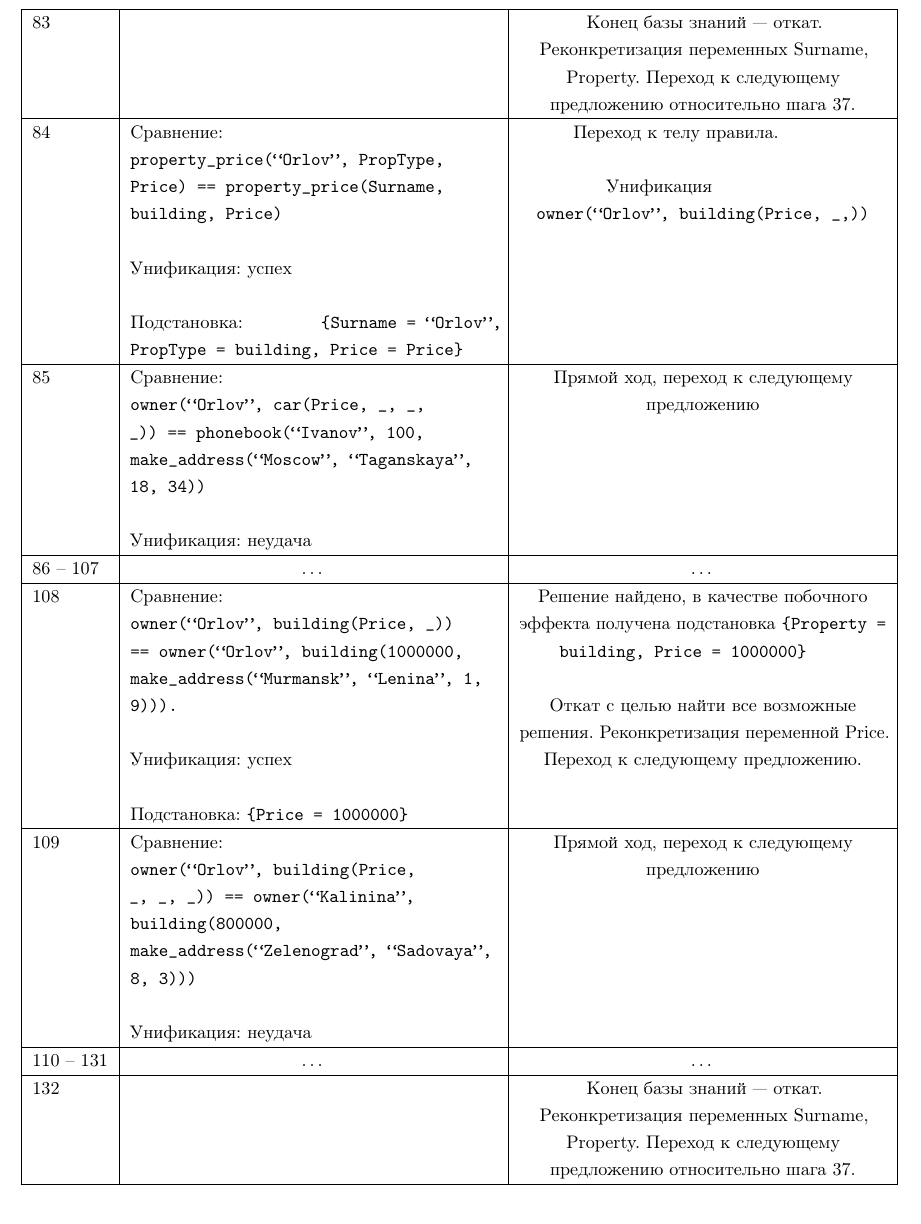
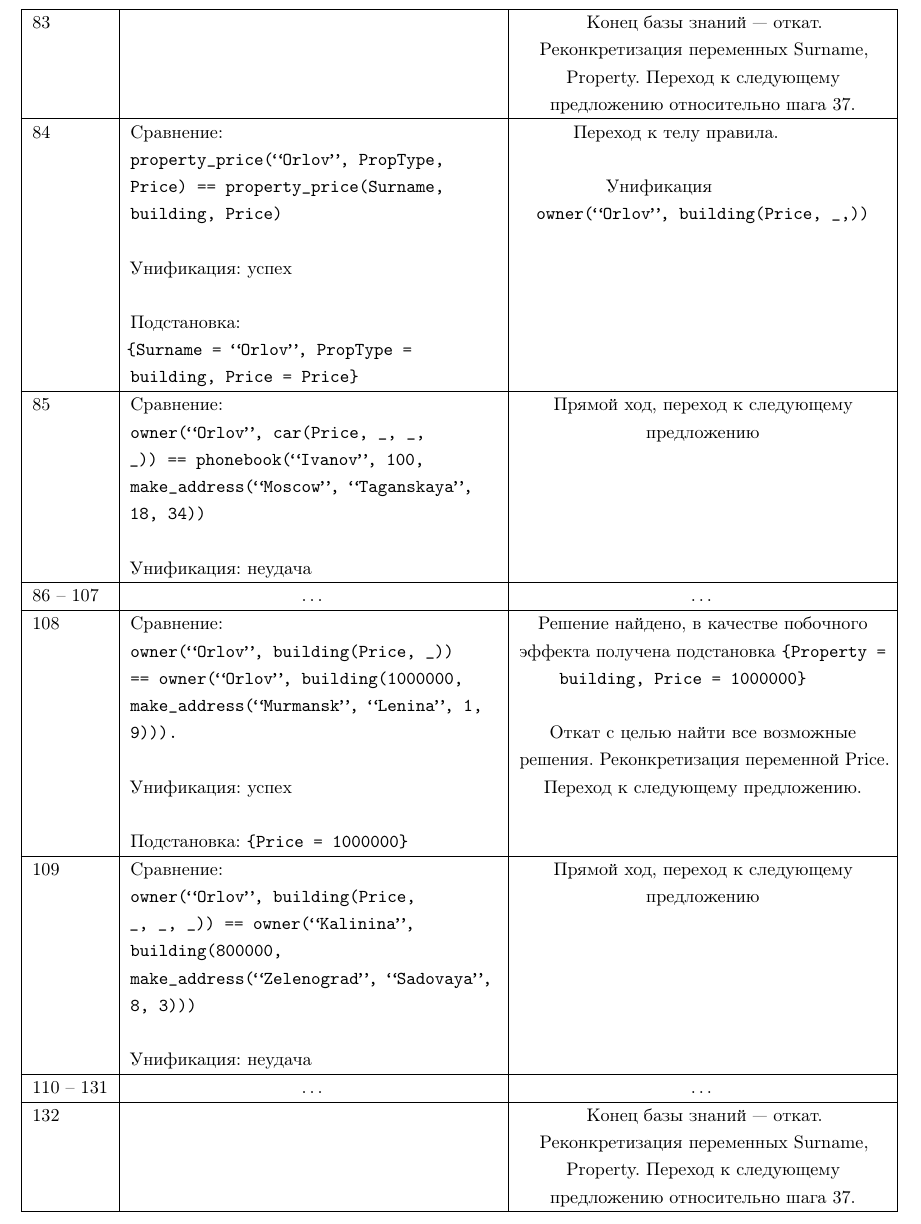
Before and after one commit to YusahO/bmstu-filp, a LaTeX document (prolog/lab_02/report/report.tex, which reads prolog/lab_02/report/02-practice.tex): part of page 8 of 9, cut so that both start at the same text. The pictures show the PDF file prolog/lab_02/report/report.pdf that the author committed with the source.

```diff
--- a/prolog/lab_02/report/02-practice.tex
+++ b/prolog/lab_02/report/02-practice.tex
@@ -97,7 +97,8 @@
 		Сравнение:\newline
 		\texttt{property\_price(``Orlov'', PropType, Price) == property\_price(Surname, building, Price)} \newline\newline
 		Унификация: успех \newline\newline
-		Подстановка: \texttt{\{Surname = ``Orlov'', PropType = building, Price = Price\}} &
+		Подстановка:\newline
+		\texttt{\{Surname = ``Orlov'', PropType = building, Price = Price\}} &
 		Переход к телу правила. \newline\newline
 		Унификация\newline
 		\texttt{owner(``Orlov'', building(Price, \_,))} \\ \hline
```
Also changed, not shown: prolog/lab_02/report/report.pdf.
